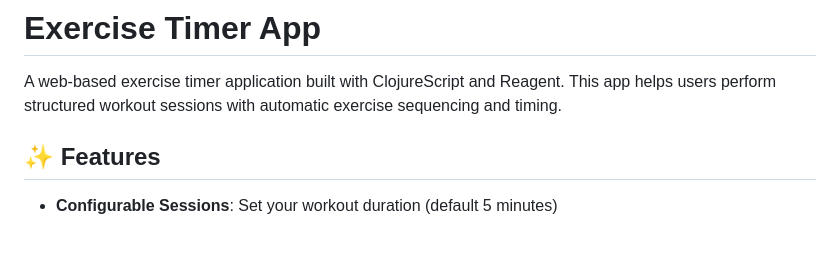
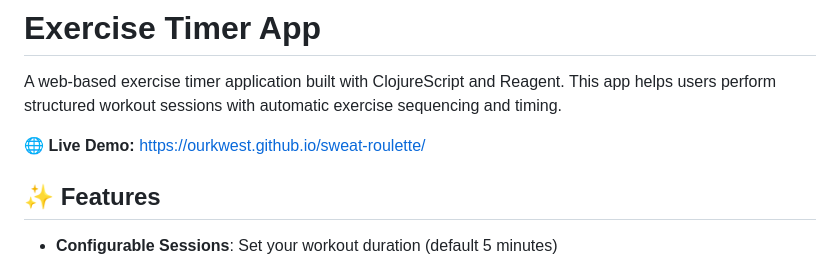
Before and after one commit to ourkwest/sweat-roulette, a Markdown page: README.md, the part around the change. GitHub-like rendering; blank space fills up the shorter version.

Commit message:
link to deployed app

```diff
--- a/README.md
+++ b/README.md
@@ -1,6 +1,8 @@
 # Exercise Timer App
 
 A web-based exercise timer application built with ClojureScript and Reagent. This app helps users perform structured workout sessions with automatic exercise sequencing and timing.
+
+**🌐 Live Demo:** [https://ourkwest.github.io/sweat-roulette/](https://ourkwest.github.io/sweat-roulette/)
 
 ## ✨ Features
 
```
